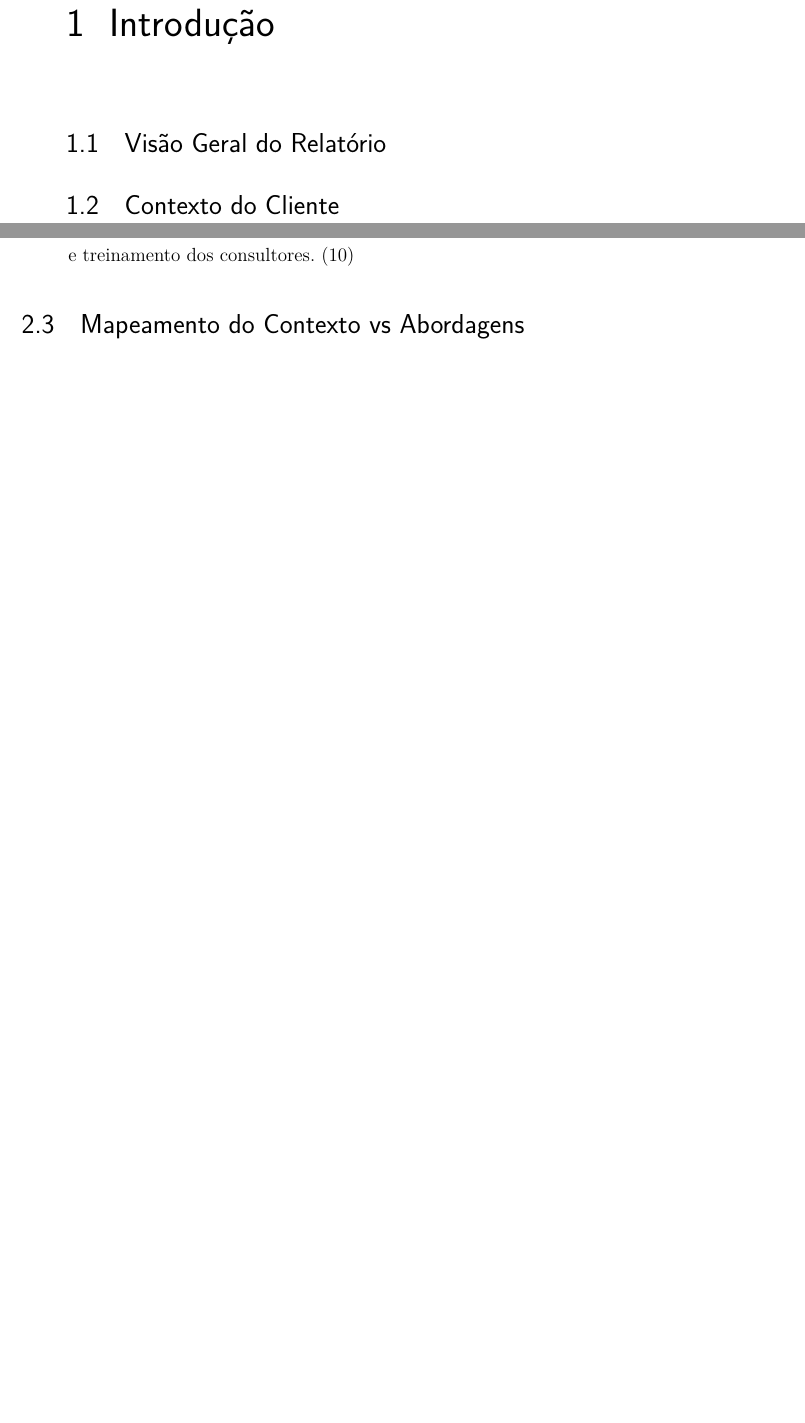
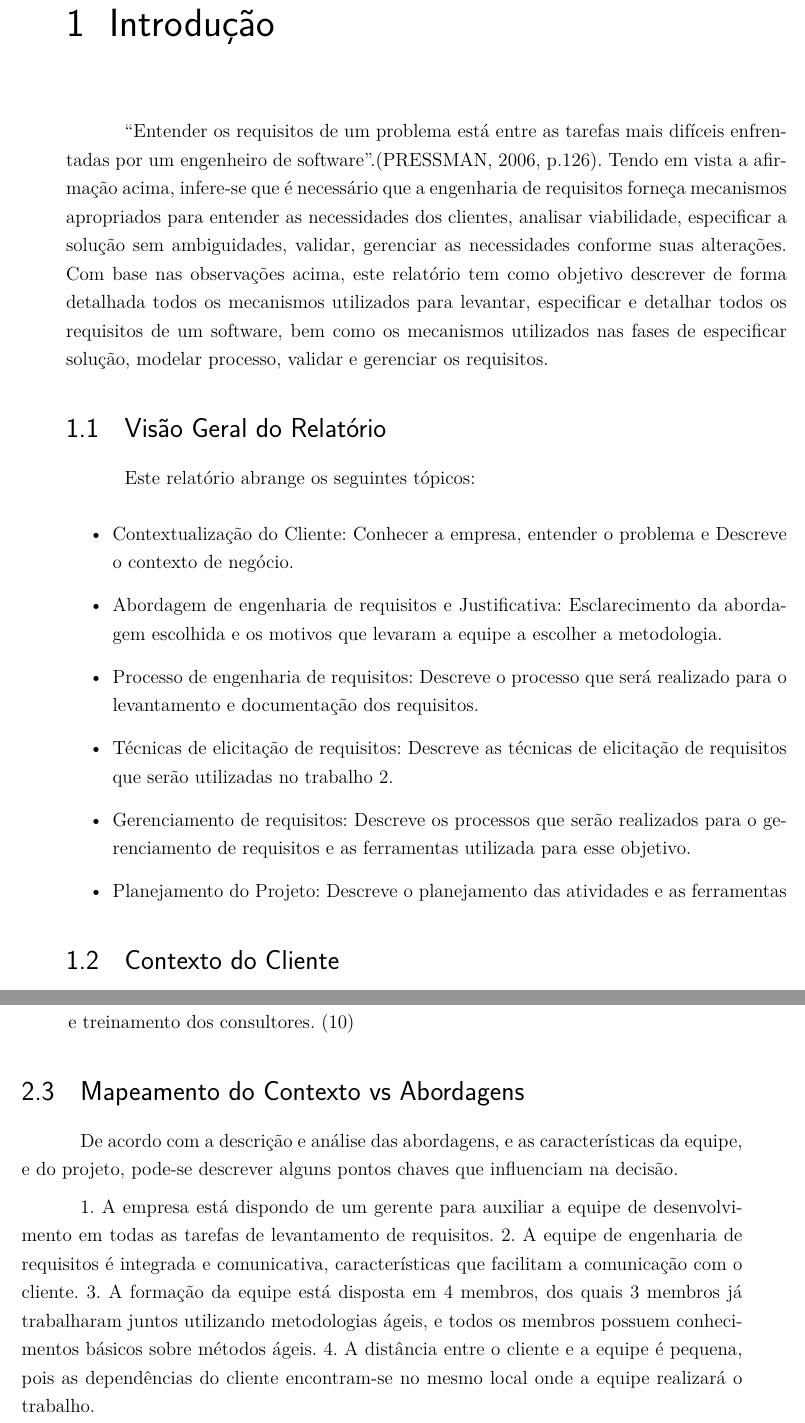
Before and after one commit to TEAM3-Requisitos/Relatorio1, a LaTeX thesis (tcc.tex, which reads editaveis/abordagemER.tex, editaveis/introducao.tex): two parts of pages 11 and 18 of 43, joined at a grey line, cut so that both start at the same text, the shorter picture padded with empty space. Compiled offline with pdfLaTeX.

Commit message:
Introdução e mapeamento do contexto

```diff
--- a/editaveis/abordagemER.tex
+++ b/editaveis/abordagemER.tex
@@ -168,9 +168,13 @@ O processo de avaliação é constituído por 4 etapas :
 
 O Modelo de Negócio tem o objetivo de credenciar as instituições que seguirem o Modelo de Referência (MR-MPS), Método de Avaliação (MA-MPS), tiverem experiência em processos de software e possuírem estratégias de implementação do modelo e treinamento dos consultores. (10)
 
-
 \end{itemize}
 
+\section {Mapeamento do Contexto vs Abordagens}
 
+De acordo com a descrição e análise das abordagens, e as características da equipe, e do projeto, pode-se descrever alguns pontos chaves que influenciam na decisão.
 
-\section {Mapeamento do Contexto vs Abordagens}
+1. A empresa está dispondo de um gerente para auxiliar a equipe de desenvolvimento em todas as tarefas de levantamento de requisitos.
+2. A equipe de engenharia de requisitos é integrada e comunicativa, características que facilitam a comunicação com o cliente.
+3. A formação da equipe está disposta em 4 membros, dos quais 3 membros já trabalharam juntos utilizando metodologias ágeis, e todos os membros possuem conhecimentos básicos sobre métodos ágeis.
+4. A distância entre o cliente e a equipe é pequena, pois as dependências do cliente encontram-se no mesmo local onde a equipe realizará o trabalho.
--- a/editaveis/introducao.tex
+++ b/editaveis/introducao.tex
@@ -1,2 +1,17 @@
+“Entender os requisitos de um problema está entre as tarefas mais difíceis enfrentadas por um engenheiro de software”.(PRESSMAN, 2006, p.126).
+Tendo em vista a afirmação acima, infere-se que é necessário que a engenharia de requisitos forneça mecanismos apropriados para entender as necessidades dos clientes, analisar viabilidade, especificar a solução sem ambiguidades, validar, gerenciar as necessidades conforme suas alterações.
+Com base nas observações acima, este relatório tem como objetivo descrever de forma detalhada todos os mecanismos utilizados para levantar, especificar e detalhar todos os requisitos de um software, bem como os mecanismos utilizados nas fases de especificar solução, modelar processo, validar e gerenciar os requisitos.
+
+
 \section {Visão Geral do Relatório}
 
+Este relatório abrange os seguintes tópicos:
+
+\begin{itemize}
+\item Contextualização do Cliente: Conhecer a empresa, entender o problema e Descreve o contexto de negócio.
+\item Abordagem de engenharia de requisitos e Justificativa: Esclarecimento da abordagem escolhida e os motivos que levaram a equipe a escolher a metodologia.
+\item Processo de engenharia de requisitos: Descreve o processo que será realizado para o levantamento e documentação dos requisitos.
+\item Técnicas de elicitação de requisitos: Descreve as técnicas de elicitação de requisitos que serão utilizadas no trabalho 2.
+\item Gerenciamento de requisitos: Descreve os processos que serão realizados para o gerenciamento de requisitos e as ferramentas utilizada para esse objetivo.
+\item Planejamento do Projeto: Descreve o planejamento das atividades e as ferramentas
+\end{itemize}
```
Also changed, not shown: tcc.pdf, editaveis/introducao.tex (8 more changed lines), 2 other files.
